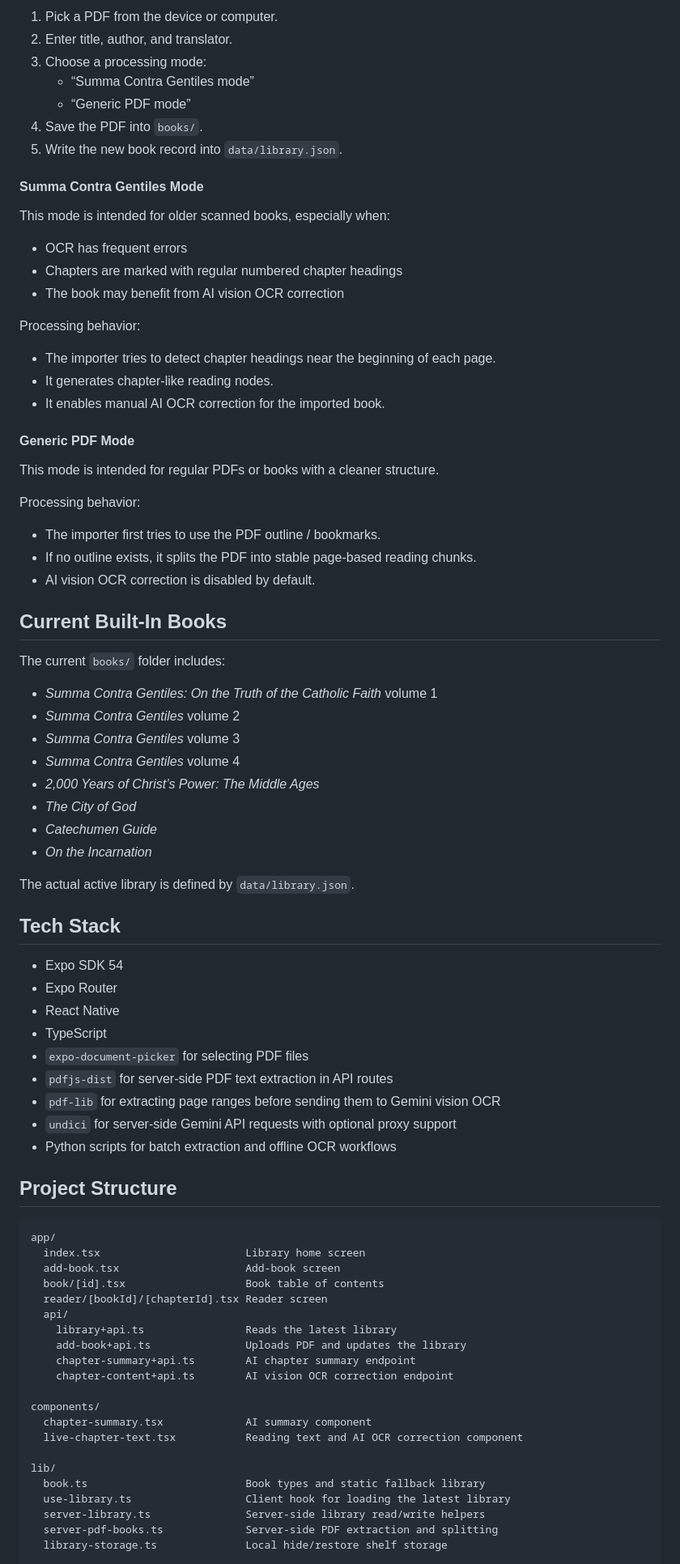
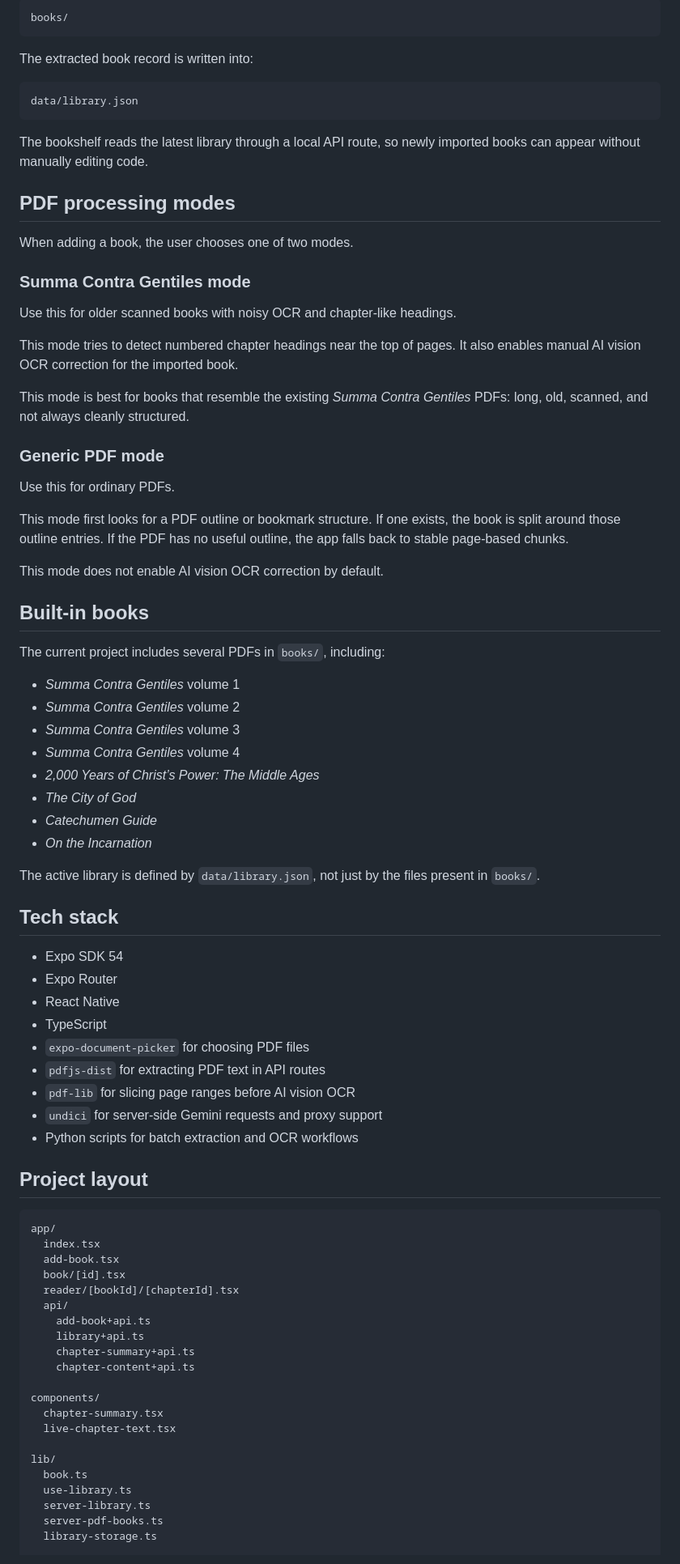
Before and after one commit to hchengsz/daily-reading, a Markdown page: README.md, the part around one of its changes. Shown at 81% size. GitHub-like rendering.

````diff
--- a/README.md
+++ b/README.md
@@ -71,41 +72,41 @@ Users can:
 
-1. Pick a PDF from the device or computer.
-2. Enter title, author, and translator.
-3. Choose a processing mode:
-   - “Summa Contra Gentiles mode”
-   - “Generic PDF mode”
-4. Save the PDF into `books/`.
-5. Write the new book record into `data/library.json`.
+```text
+books/
+```
 
-#### Summa Contra Gentiles Mode
+The extracted book record is written into:
 
-This mode is intended for older scanned books, especially when:
+```text
+data/library.json
+```
 
-- OCR has frequent errors
-- Chapters are marked with regular numbered chapter headings
-- The book may benefit from AI vision OCR correction
+The bookshelf reads the latest library through a local API route, so newly imported books can appear without manually editing code.
 
-Processing behavior:
+## PDF processing modes
 
-- The importer tries to detect chapter headings near the beginning of each page.
-- It generates chapter-like reading nodes.
-- It enables manual AI OCR correction for the imported book.
+When adding a book, the user chooses one of two modes.
 
-#### Generic PDF Mode
+### Summa Contra Gentiles mode
 
-This mode is intended for regular PDFs or books with a cleaner structure.
+Use this for older scanned books with noisy OCR and chapter-like headings.
 
-Processing behavior:
+This mode tries to detect numbered chapter headings near the top of pages. It also enables manual AI vision OCR correction for the imported book.
 
-- The importer first tries to use the PDF outline / bookmarks.
-- If no outline exists, it splits the PDF into stable page-based reading chunks.
-- AI vision OCR correction is disabled by default.
+This mode is best for books that resemble the existing *Summa Contra Gentiles* PDFs: long, old, scanned, and not always cleanly structured.
 
-## Current Built-In Books
+### Generic PDF mode
 
-The current `books/` folder includes:
+Use this for ordinary PDFs.
 
-- *Summa Contra Gentiles: On the Truth of the Catholic Faith* volume 1
+This mode first looks for a PDF outline or bookmark structure. If one exists, the book is split around those outline entries. If the PDF has no useful outline, the app falls back to stable page-based chunks.
+
+This mode does not enable AI vision OCR correction by default.
+
+## Built-in books
+
+The current project includes several PDFs in `books/`, including:
+
+- *Summa Contra Gentiles* volume 1
 - *Summa Contra Gentiles* volume 2
 - *Summa Contra Gentiles* volume 3
 - *Summa Contra Gentiles* volume 4
@@ -114,43 +115,43 @@ The current `books/` folder includes:
 - *Catechumen Guide*
 - *On the Incarnation*
 
-The actual active library is defined by `data/library.json`.
+The active library is defined by `data/library.json`, not just by the files present in `books/`.
 
-## Tech Stack
+## Tech stack
 
 - Expo SDK 54
 - Expo Router
 - React Native
 - TypeScript
-- `expo-document-picker` for selecting PDF files
-- `pdfjs-dist` for server-side PDF text extraction in API routes
-- `pdf-lib` for extracting page ranges before sending them to Gemini vision OCR
-- `undici` for server-side Gemini API requests with optional proxy support
-- Python scripts for batch extraction and offline OCR workflows
+- `expo-document-picker` for choosing PDF files
+- `pdfjs-dist` for extracting PDF text in API routes
+- `pdf-lib` for slicing page ranges before AI vision OCR
+- `undici` for server-side Gemini requests and proxy support
+- Python scripts for batch extraction and OCR workflows
 
-## Project Structure
+## Project layout
 
 ```text
 app/
-  index.tsx                       Library home screen
-  add-book.tsx                    Add-book screen
-  book/[id].tsx                   Book table of contents
-  reader/[bookId]/[chapterId].tsx Reader screen
+  index.tsx
+  add-book.tsx
+  book/[id].tsx
+  reader/[bookId]/[chapterId].tsx
   api/
-    library+api.ts                Reads the latest library
-    add-book+api.ts               Uploads PDF and updates the library
-    chapter-summary+api.ts        AI chapter summary endpoint
-    chapter-content+api.ts        AI vision OCR correction endpoint
+    add-book+api.ts
+    library+api.ts
+    chapter-summary+api.ts
+    chapter-content+api.ts
 
 components/
-  chapter-summary.tsx             AI summary component
-  live-chapter-text.tsx           Reading text and AI OCR correction component
+  chapter-summary.tsx
+  live-chapter-text.tsx
 
 lib/
-  book.ts                         Book types and static fallback library
-  use-library.ts                  Client hook for loading the latest library
-  server-library.ts               Server-side library read/write helpers
-  server-pdf-books.ts             Server-side PDF extraction and splitting
-  library-storage.ts              Local hide/restore shelf storage
+  book.ts
+  use-library.ts
+  server-library.ts
+  server-pdf-books.ts
+  library-storage.ts
 
 scripts/
````
Also changed, not shown: other parts of README.md (+140 -171 lines).
